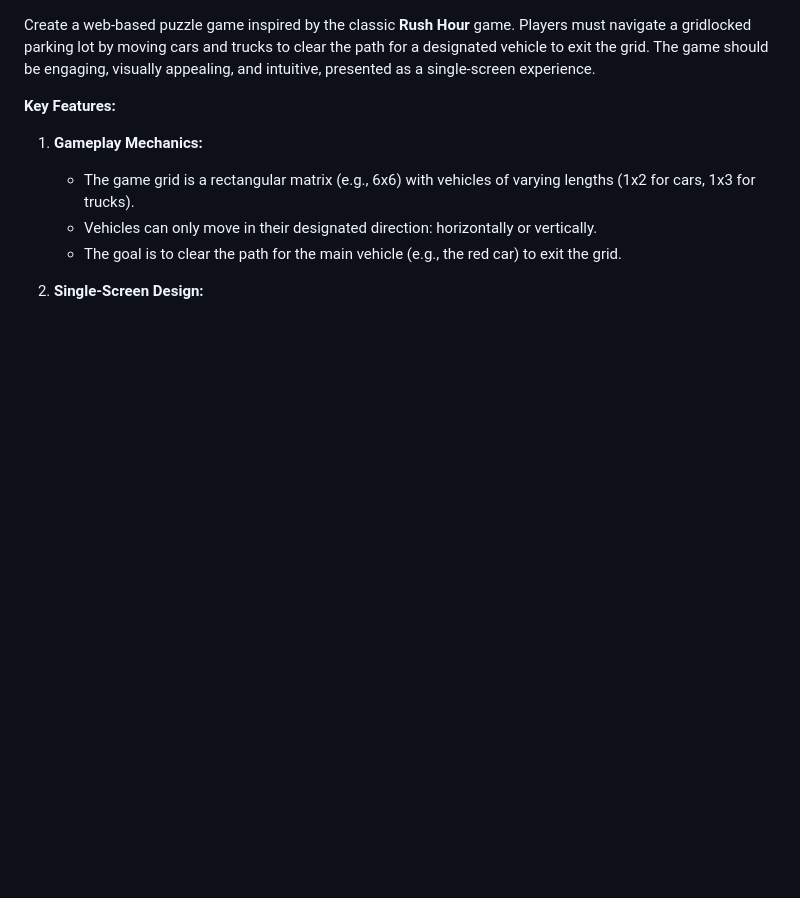
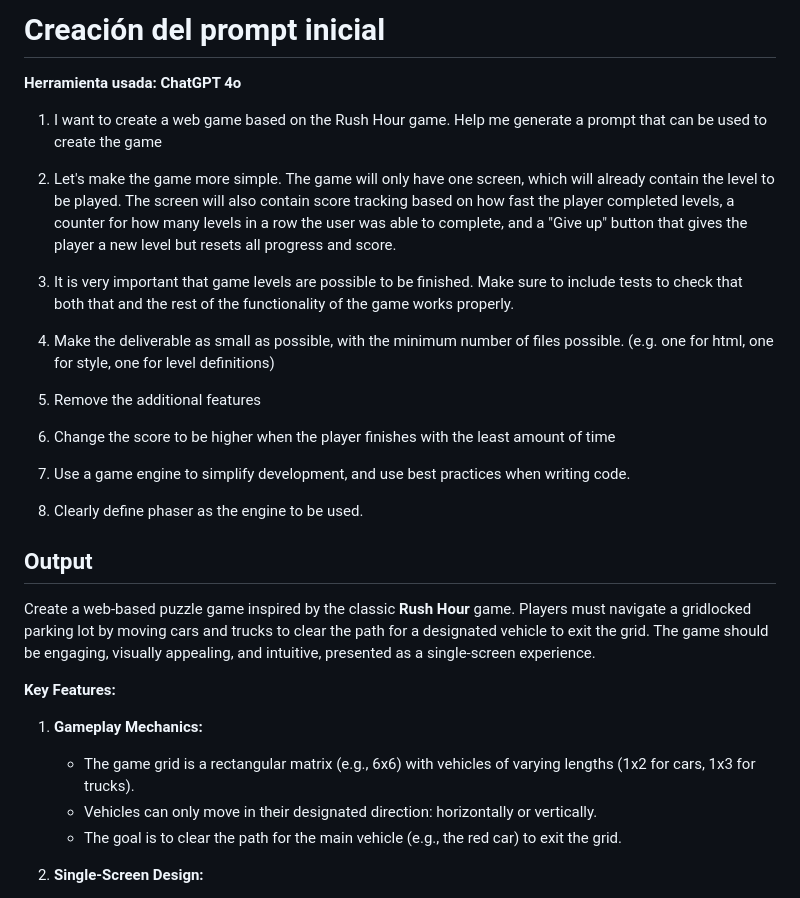
Before and after one commit to IamJorx/AI4Devs-videogame, a Markdown page: game-OGM/prompts.md, the part around the change printed below. GitHub-like rendering; blank space fills up the shorter version.

```diff
--- a/game-OGM/prompts.md
+++ b/game-OGM/prompts.md
@@ -1,3 +1,26 @@
+# Creación del prompt inicial
+
+**Herramienta usada: ChatGPT 4o**
+
+1. I want to create a web game based on the Rush Hour game. Help me generate a prompt that can be used to create the game
+
+2. Let's make the game more simple. The game will only have one screen, which will already contain the level to be played. The screen will also contain score tracking based on how fast the player completed levels, a counter for how many levels in a row the user was able to complete, and a "Give up" button that gives the player a new level but resets all progress and score.
+
+3. It is very important that game levels are possible to be finished. Make sure to include tests to check that both that and the rest of the functionality of the game works properly.
+
+4. Make the deliverable as small as possible, with the minimum number of files possible. (e.g. one for html, one for style, one for level definitions)
+
+5. Remove the additional features
+
+6. Change the score to be higher when the player finishes with the least amount of time
+
+7. Use a game engine to simplify development, and use best practices when writing code.
+
+8. Clearly define phaser as the engine to be used.
+
+
+## Output
+
 Create a web-based puzzle game inspired by the classic **Rush Hour** game. Players must navigate a gridlocked parking lot by moving cars and trucks to clear the path for a designated vehicle to exit the grid. The game should be engaging, visually appealing, and intuitive, presented as a single-screen experience.
 
 **Key Features:**
```
Also changed, not shown: other parts of game-OGM/prompts.md (+59 -0 lines), game-OGM/diseño-referencia.png (added), 4 other files.
